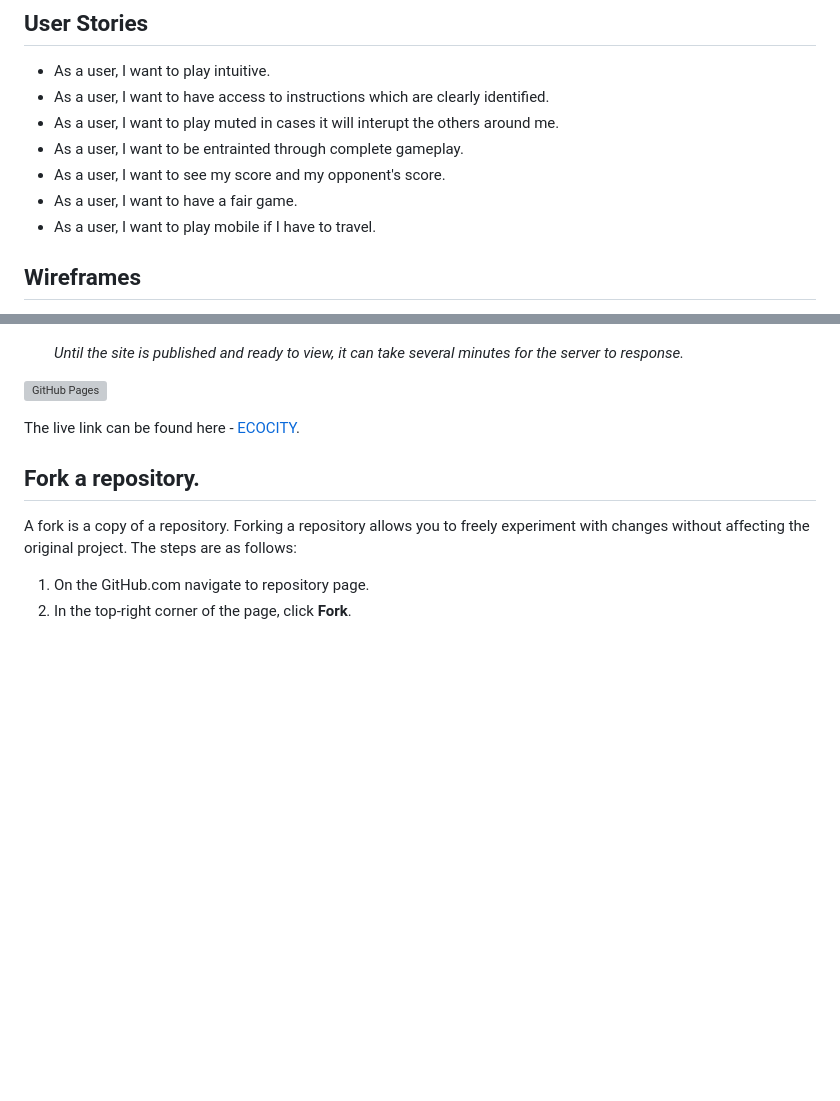
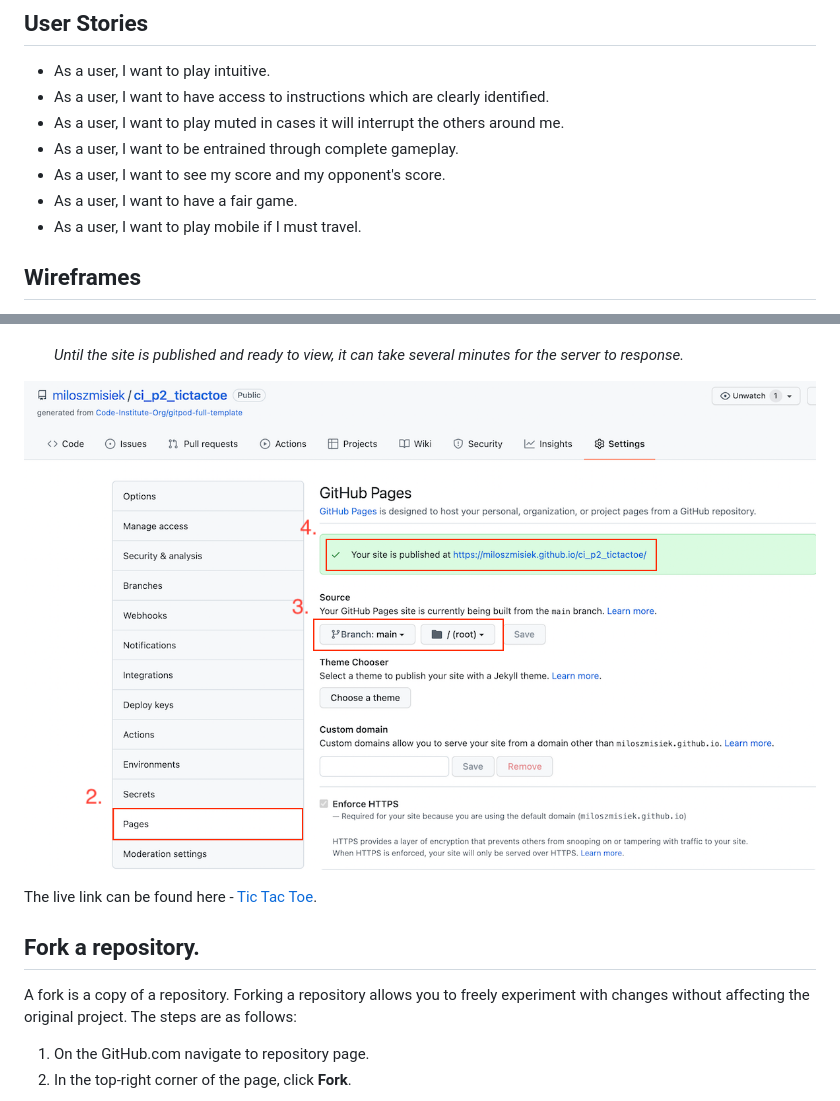
Before and after one commit to miloszmisiek/ci_p2_tictactoe, a Markdown page: README.md, 2 parts joined by grey strips. GitHub-like rendering; pictures changed too: assets/images/readme/github-deployment-2.png (added); blank space fills up the shorter version; grey boxes are pictures that could not be loaded.

```diff
--- a/README.md
+++ b/README.md
@@ -19,11 +19,11 @@ Enjoy your journey!
 ## User Stories
 - As a user, I want to play intuitive.
 - As a user, I want to have access to instructions which are clearly identified.
-- As a user, I want to play muted in cases it will interupt the others around me.
-- As a user, I want to be entrainted through complete gameplay.
+- As a user, I want to play muted in cases it will interrupt the others around me.
+- As a user, I want to be entrained through complete gameplay.
 - As a user, I want to see my score and my opponent's score.
 - As a user, I want to have a fair game.
-- As a user, I want to play mobile if I have to travel.
+- As a user, I want to play mobile if I must travel.
 ## Wireframes
 [Balsamiq](https://balsamiq.com/) was used to create wireframes as a part of project planning. They were used to discuss the concept of the website with a designated Code Institute mentor. The final project differs in some places from the original concept presented below to improve UX or responsiveness of the site.
 
@@ -165,7 +176,7 @@ The website was deployed to GitHub pages. The steps are as follows:
 
 ![GitHub Pages](assets/images/readme/github-deployment-2.png)
 
-The live link can be found here - [ECOCITY](https://miloszmisiek.github.io/ci_p1_ecocity/).
+The live link can be found here - [Tic Tac Toe](https://miloszmisiek.github.io/ci_p2_tictactoe/).
 ## Fork a repository.
 A fork is a copy of a repository. Forking a repository allows you to freely experiment with changes without affecting the original project. The steps are as follows:
 1. On the GitHub.com navigate to repository page.
```
Also changed, not shown: other parts of README.md (+54 -23 lines), TESTING.md (+19 -3 lines), assets/images/readme/clone-repo-1.png (added), assets/images/readme/clone-repo-terminal.png (added), assets/images/readme/fork-repo.png (added), assets/images/readme/github-deployment-1.png (added), assets/images/readme/tic-tac-toe-wins.png (added), 1 other file.
